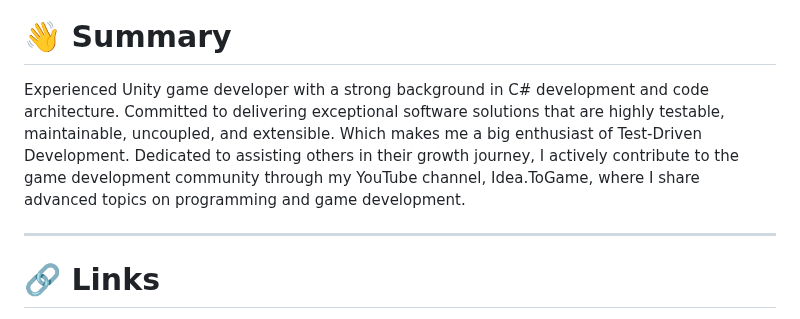
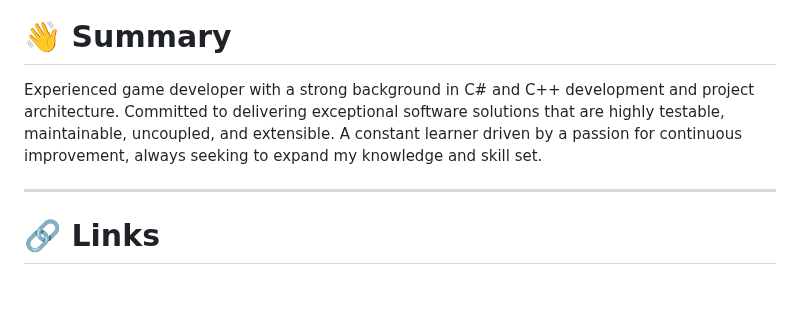
Before and after one commit to filipeduraes/filipeduraes, a Markdown page: README.md, the part around the change. Rendered like a GitHub page; blank space fills up the shorter version.

```diff
--- a/README.md
+++ b/README.md
@@ -1,7 +1,7 @@
 [![Header](https://github.com/filipeduraes/filipeduraes/blob/main/images/Header_GithubReadme.png "Header")](https://www.linkedin.com/in/filipeduraes/)
 
 <h1> 👋 Summary </h1>
-<p> Experienced Unity game developer with a strong background in C# development and code architecture. Committed to delivering exceptional software solutions that are highly testable, maintainable, uncoupled, and extensible. Which makes me a big enthusiast of Test-Driven Development. Dedicated to assisting others in their growth journey, I actively contribute to the game development community through my YouTube channel, Idea.ToGame, where I share advanced topics on programming and game development.</p>
+<p>Experienced game developer with a strong background in C# and C++ development and project architecture. Committed to delivering exceptional software solutions that are highly testable, maintainable, uncoupled, and extensible. A constant learner driven by a passion for continuous improvement, always seeking to expand my knowledge and skill set.</p>
 
 <hr>
 
```
